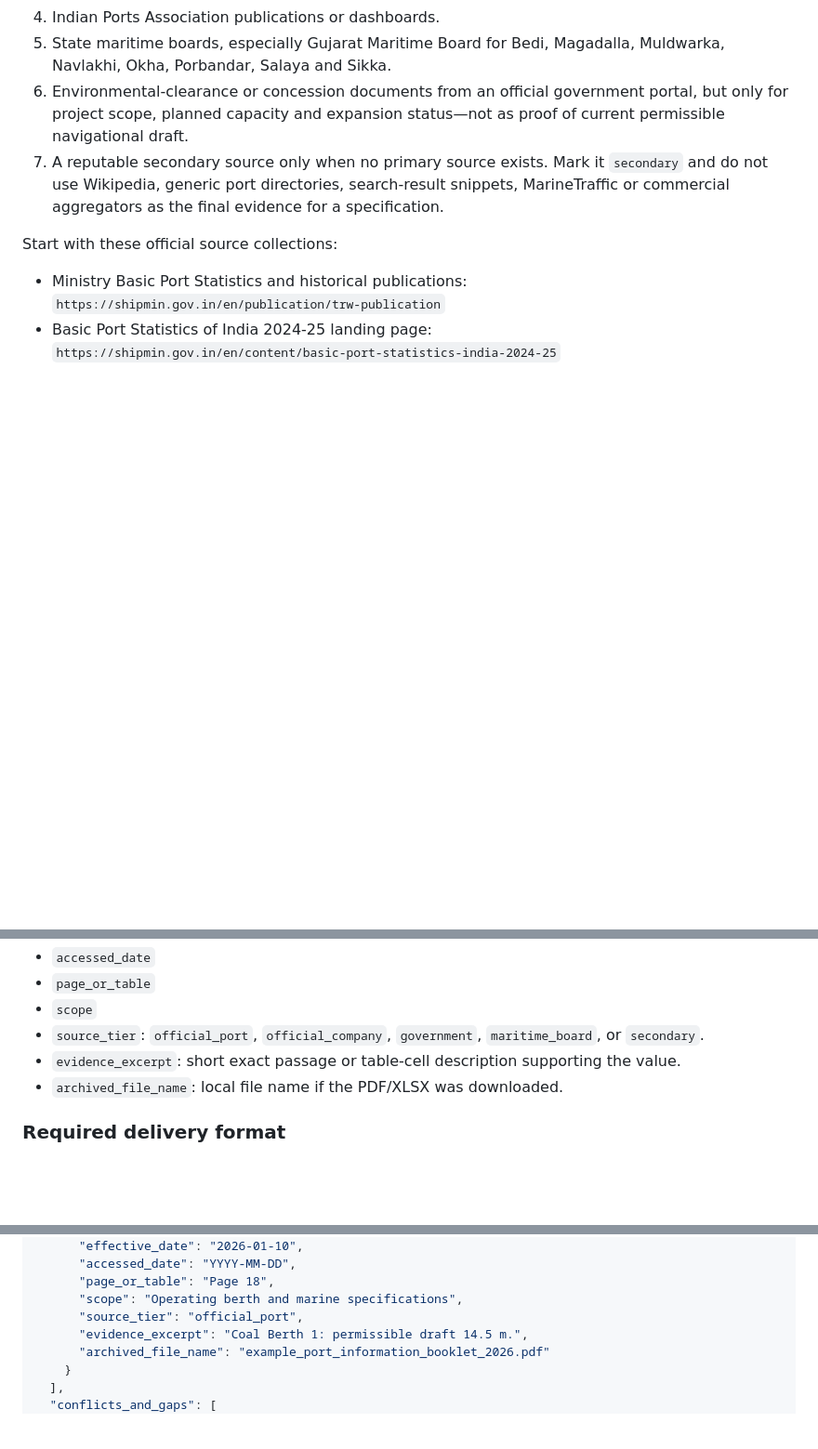
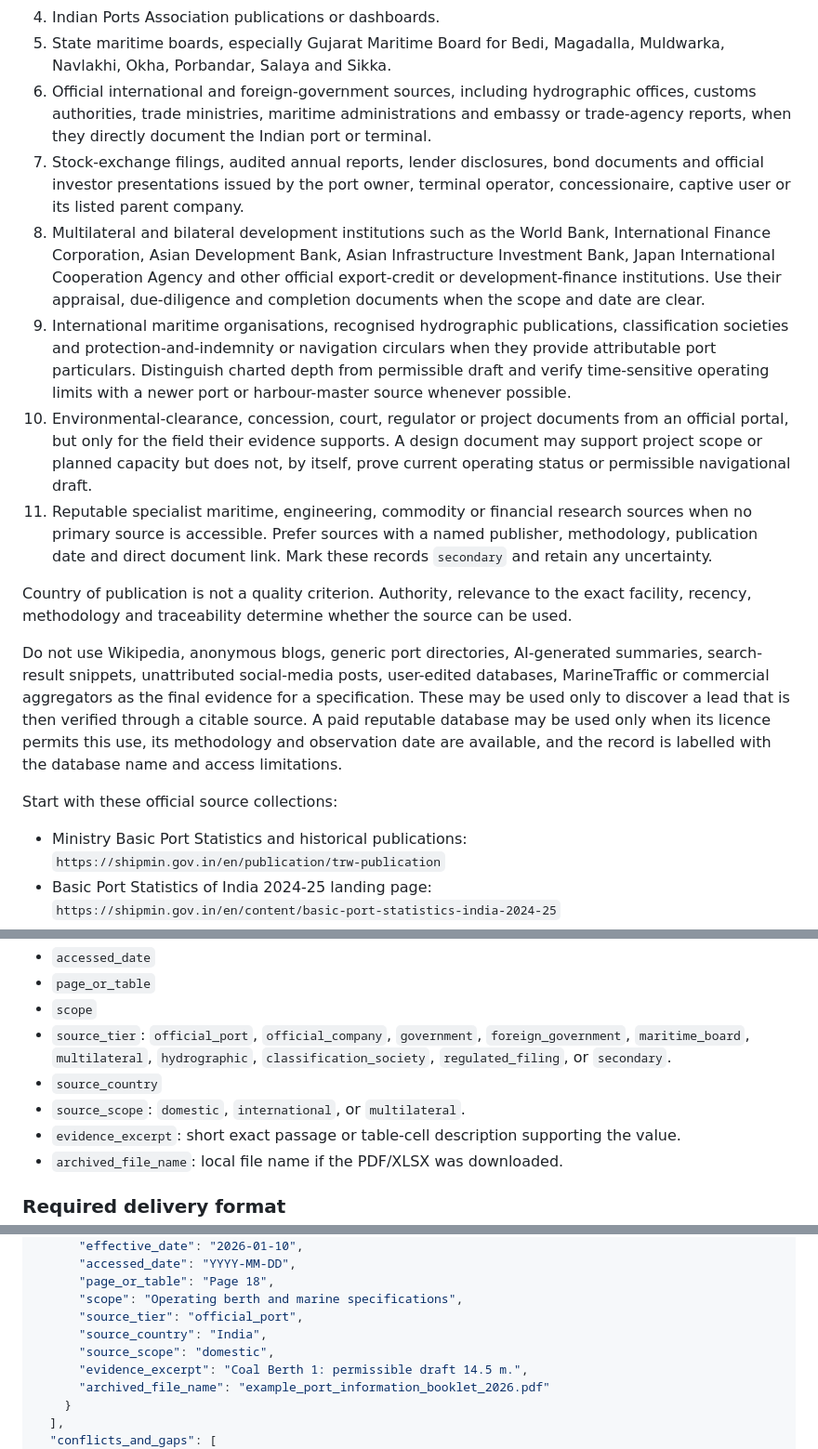
Before and after one commit to Nanosdynasty/dashboard-repo, a Markdown page: INDIAN_COAL_PORT_DATA_RESEARCH_PROMPT.md, 3 parts joined by grey strips. Shown at 93% size. Drawn GitHub-style; blank space fills up the shorter version.

Commit message:
Broaden coal port research source policy

```diff
--- a/INDIAN_COAL_PORT_DATA_RESEARCH_PROMPT.md
+++ b/INDIAN_COAL_PORT_DATA_RESEARCH_PROMPT.md
@@ -71,8 +73,16 @@ Use sources in this order:
 3. Ministry of Ports, Shipping and Waterways, particularly the latest *Basic Port Statistics of India* and monthly cargo publications.
 4. Indian Ports Association publications or dashboards.
 5. State maritime boards, especially Gujarat Maritime Board for Bedi, Magadalla, Muldwarka, Navlakhi, Okha, Porbandar, Salaya and Sikka.
-6. Environmental-clearance or concession documents from an official government portal, but only for project scope, planned capacity and expansion status—not as proof of current permissible navigational draft.
-7. A reputable secondary source only when no primary source exists. Mark it `secondary` and do not use Wikipedia, generic port directories, search-result snippets, MarineTraffic or commercial aggregators as the final evidence for a specification.
+6. Official international and foreign-government sources, including hydrographic offices, customs authorities, trade ministries, maritime administrations and embassy or trade-agency reports, when they directly document the Indian port or terminal.
+7. Stock-exchange filings, audited annual reports, lender disclosures, bond documents and official investor presentations issued by the port owner, terminal operator, concessionaire, captive user or its listed parent company.
+8. Multilateral and bilateral development institutions such as the World Bank, International Finance Corporation, Asian Development Bank, Asian Infrastructure Investment Bank, Japan International Cooperation Agency and other official export-credit or development-finance institutions. Use their appraisal, due-diligence and completion documents when the scope and date are clear.
+9. International maritime organisations, recognised hydrographic publications, classification societies and protection-and-indemnity or navigation circulars when they provide attributable port particulars. Distinguish charted depth from permissible draft and verify time-sensitive operating limits with a newer port or harbour-master source whenever possible.
+10. Environmental-clearance, concession, court, regulator or project documents from an official portal, but only for the field their evidence supports. A design document may support project scope or planned capacity but does not, by itself, prove current operating status or permissible navigational draft.
+11. Reputable specialist maritime, engineering, commodity or financial research sources when no primary source is accessible. Prefer sources with a named publisher, methodology, publication date and direct document link. Mark these records `secondary` and retain any uncertainty.
+
+Country of publication is not a quality criterion. Authority, relevance to the exact facility, recency, methodology and traceability determine whether the source can be used.
+
+Do not use Wikipedia, anonymous blogs, generic port directories, AI-generated summaries, search-result snippets, unattributed social-media posts, user-edited databases, MarineTraffic or commercial aggregators as the final evidence for a specification. These may be used only to discover a lead that is then verified through a citable source. A paid reputable database may be used only when its licence permits this use, its methodology and observation date are available, and the record is labelled with the database name and access limitations.
 
 Start with these official source collections:
 
@@ -237,7 +249,9 @@ Create a source record for every document used:
 - `accessed_date`
 - `page_or_table`
 - `scope`
-- `source_tier`: `official_port`, `official_company`, `government`, `maritime_board`, or `secondary`.
+- `source_tier`: `official_port`, `official_company`, `government`, `foreign_government`, `maritime_board`, `multilateral`, `hydrographic`, `classification_society`, `regulated_filing`, or `secondary`.
+- `source_country`
+- `source_scope`: `domestic`, `international`, or `multilateral`.
 - `evidence_excerpt`: short exact passage or table-cell description supporting the value.
 - `archived_file_name`: local file name if the PDF/XLSX was downloaded.
 
@@ -355,6 +369,8 @@ Return this structure:
       "page_or_table": "Page 18",
       "scope": "Operating berth and marine specifications",
       "source_tier": "official_port",
+      "source_country": "India",
+      "source_scope": "domestic",
       "evidence_excerpt": "Coal Berth 1: permissible draft 14.5 m.",
       "archived_file_name": "example_port_information_booklet_2026.pdf"
     }
```
Also changed, not shown: other parts of INDIAN_COAL_PORT_DATA_RESEARCH_PROMPT.md (+4 -0 lines).
